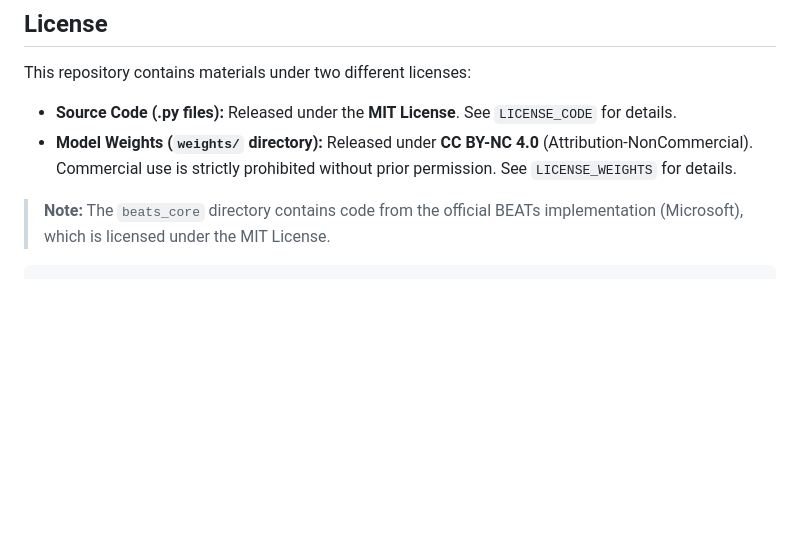
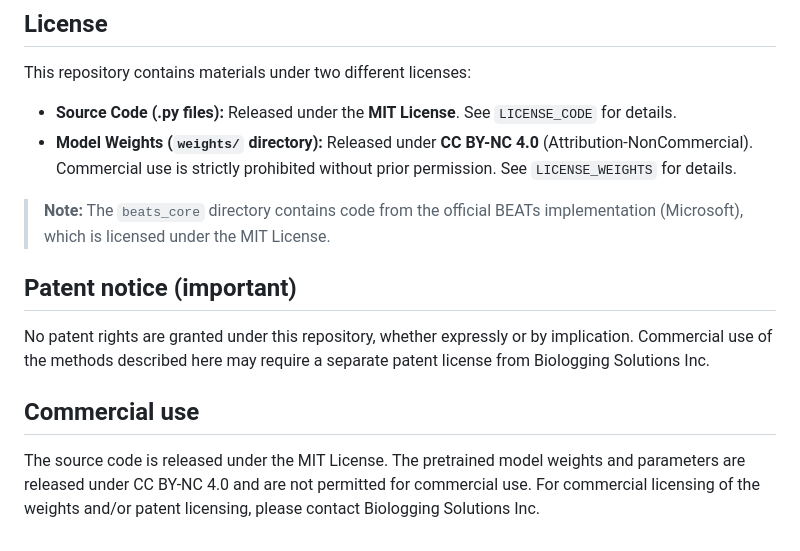
Before and after one commit to alohajazz/openworld-soundscape-cced2-dgpu, a Markdown page: README.md, the part around the change printed below. Drawn GitHub-style; blank space fills up the shorter version.

````diff
--- a/README.md
+++ b/README.md
@@ -268,4 +270,11 @@ This repository contains materials under two different licenses:
 * **Model Weights (`weights/` directory):** Released under **CC BY-NC 4.0** (Attribution-NonCommercial). Commercial use is strictly prohibited without prior permission. See `LICENSE_WEIGHTS` for details.
 
 > **Note:** The `beats_core` directory contains code from the official BEATs implementation (Microsoft), which is licensed under the MIT License.
-```
+
+## Patent notice (important)
+
+No patent rights are granted under this repository, whether expressly or by implication. Commercial use of the methods described here may require a separate patent license from Biologging Solutions Inc.
+
+## Commercial use
+
+The source code is released under the MIT License. The pretrained model weights and parameters are released under CC BY-NC 4.0 and are not permitted for commercial use. For commercial licensing of the weights and/or patent licensing, please contact Biologging Solutions Inc.
````
Also changed, not shown: other parts of README.md (+13 -11 lines).
